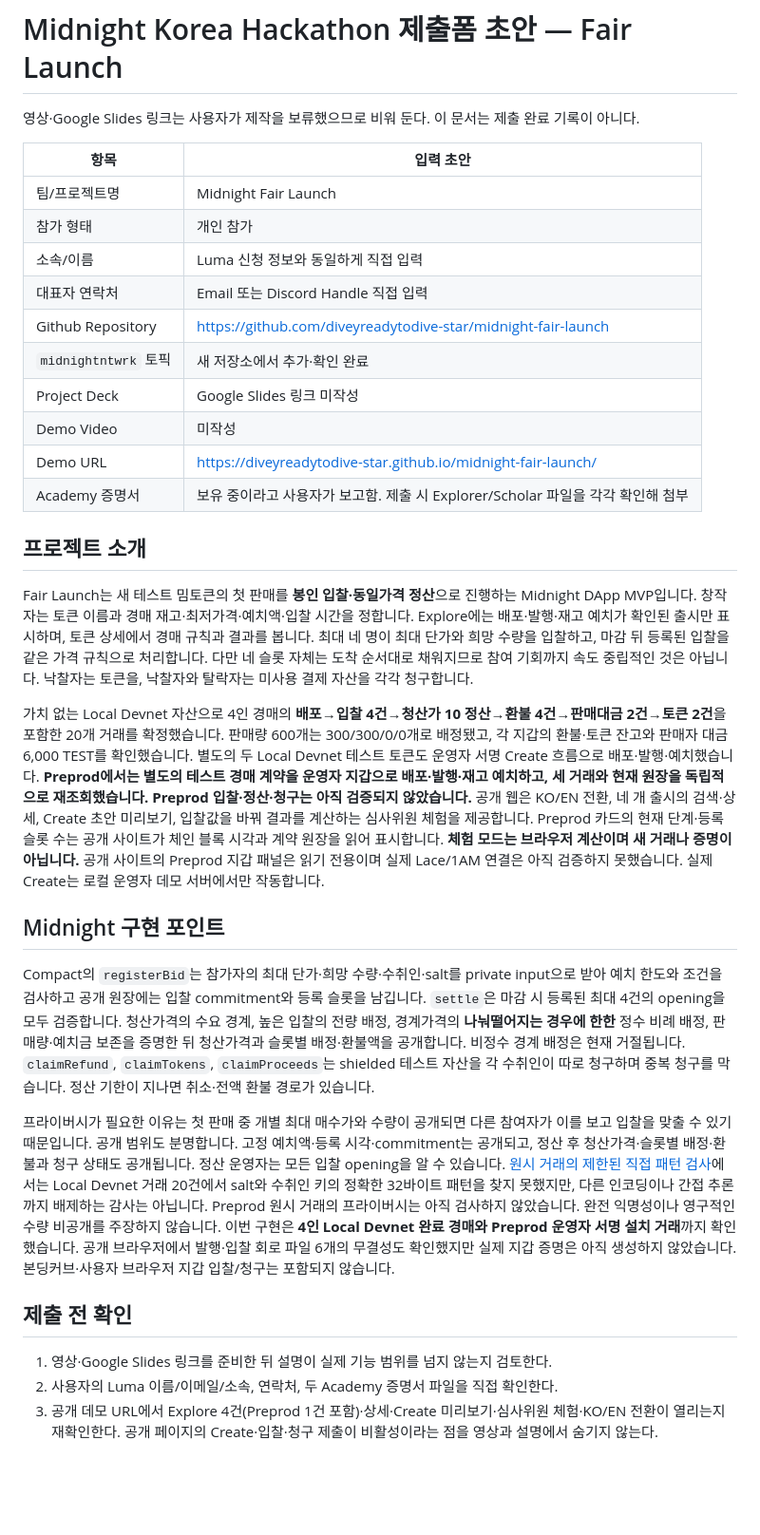
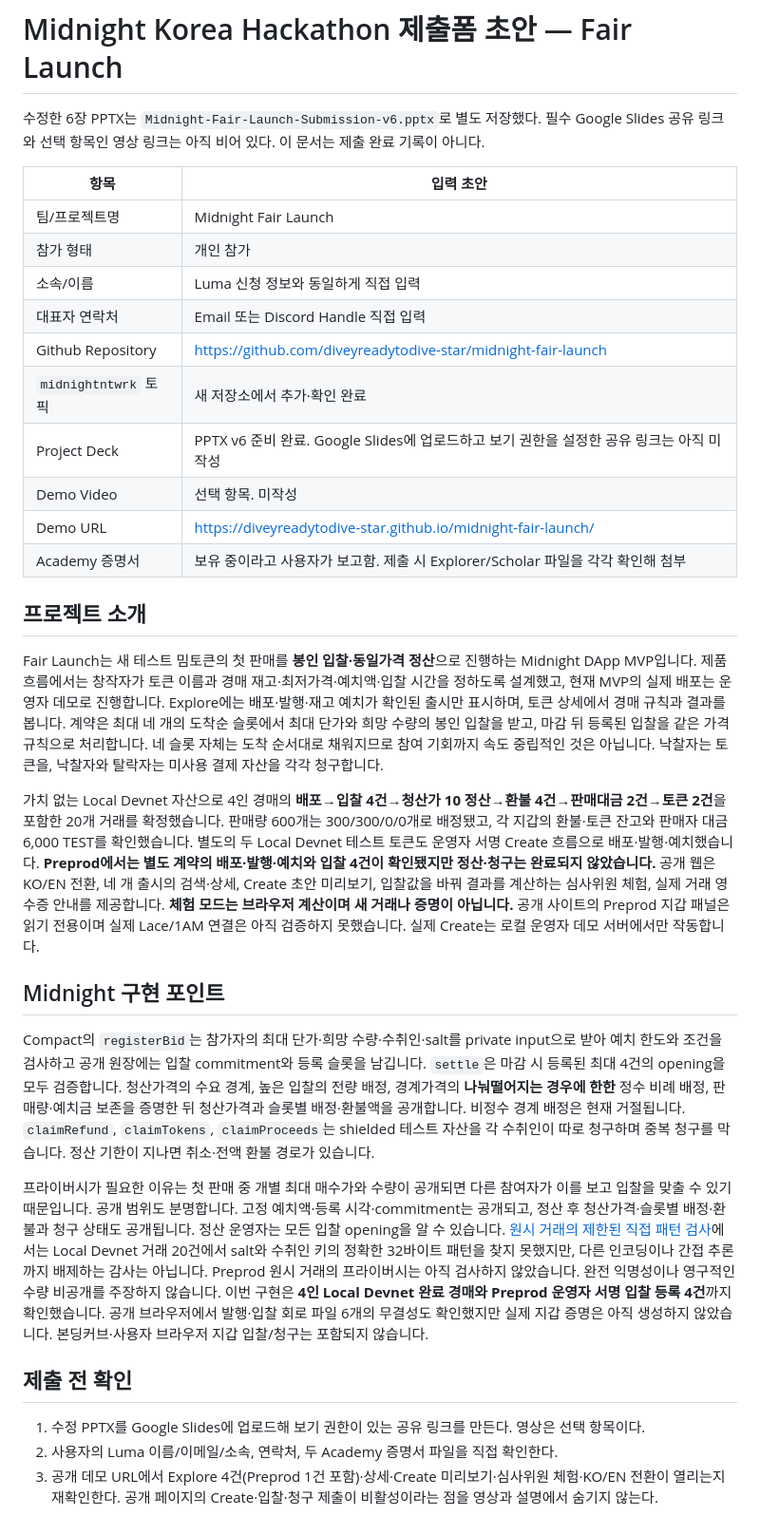
Before and after one commit to diveyreadytodive-star/midnight-fair-launch, a Markdown page: docs/fair-launch-submission-form-draft.md, the part around the change. Shown at 95% size. Drawn GitHub-style; blank space fills up the shorter version.

Commit message:
Keep the submission draft aligned with verified auction evidence
The form copy now distinguishes the completed Local Devnet auction from four
registered Preprod bids whose settlement is unfinished. It also states that
public Create and wallet participation are previews, and identifies the
remaining Google Slides link as a submission requirement.

Constraint: The user supplied a required Google Slides field and asked for limited PPTX edits.
Confidence: high
Scope-risk: narrow
Tested: Compared against current contract ledger, runner recovery status, public demo, and the revised six-slide deck; git diff --check.
Not-tested: Final Tally form submission or Google Slides upload.

```diff
--- a/docs/fair-launch-submission-form-draft.md
+++ b/docs/fair-launch-submission-form-draft.md
@@ -1,6 +1,6 @@
 # Midnight Korea Hackathon 제출폼 초안 — Fair Launch
 
-영상·Google Slides 링크는 사용자가 제작을 보류했으므로 비워 둔다. 이 문서는 제출 완료 기록이 아니다.
+수정한 6장 PPTX는 `Midnight-Fair-Launch-Submission-v6.pptx`로 별도 저장했다. 필수 Google Slides 공유 링크와 선택 항목인 영상 링크는 아직 비어 있다. 이 문서는 제출 완료 기록이 아니다.
 
 | 항목 | 입력 초안 |
 |---|---|
@@ -10,25 +10,25 @@
 | 대표자 연락처 | Email 또는 Discord Handle 직접 입력 |
 | Github Repository | https://github.com/diveyreadytodive-star/midnight-fair-launch |
 | `midnightntwrk` 토픽 | 새 저장소에서 추가·확인 완료 |
-| Project Deck | Google Slides 링크 미작성 |
-| Demo Video | 미작성 |
+| Project Deck | PPTX v6 준비 완료. Google Slides에 업로드하고 보기 권한을 설정한 공유 링크는 아직 미작성 |
+| Demo Video | 선택 항목. 미작성 |
 | Demo URL | https://diveyreadytodive-star.github.io/midnight-fair-launch/ |
 | Academy 증명서 | 보유 중이라고 사용자가 보고함. 제출 시 Explorer/Scholar 파일을 각각 확인해 첨부 |
 
 ## 프로젝트 소개
 
-Fair Launch는 새 테스트 밈토큰의 첫 판매를 **봉인 입찰·동일가격 정산**으로 진행하는 Midnight DApp MVP입니다. 창작자는 토큰 이름과 경매 재고·최저가격·예치액·입찰 시간을 정합니다. Explore에는 배포·발행·재고 예치가 확인된 출시만 표시하며, 토큰 상세에서 경매 규칙과 결과를 봅니다. 최대 네 명이 최대 단가와 희망 수량을 입찰하고, 마감 뒤 등록된 입찰을 같은 가격 규칙으로 처리합니다. 다만 네 슬롯 자체는 도착 순서대로 채워지므로 참여 기회까지 속도 중립적인 것은 아닙니다. 낙찰자는 토큰을, 낙찰자와 탈락자는 미사용 결제 자산을 각각 청구합니다.
+Fair Launch는 새 테스트 밈토큰의 첫 판매를 **봉인 입찰·동일가격 정산**으로 진행하는 Midnight DApp MVP입니다. 제품 흐름에서는 창작자가 토큰 이름과 경매 재고·최저가격·예치액·입찰 시간을 정하도록 설계했고, 현재 MVP의 실제 배포는 운영자 데모로 진행합니다. Explore에는 배포·발행·재고 예치가 확인된 출시만 표시하며, 토큰 상세에서 경매 규칙과 결과를 봅니다. 계약은 최대 네 개의 도착순 슬롯에서 최대 단가와 희망 수량의 봉인 입찰을 받고, 마감 뒤 등록된 입찰을 같은 가격 규칙으로 처리합니다. 네 슬롯 자체는 도착 순서대로 채워지므로 참여 기회까지 속도 중립적인 것은 아닙니다. 낙찰자는 토큰을, 낙찰자와 탈락자는 미사용 결제 자산을 각각 청구합니다.
 
-가치 없는 Local Devnet 자산으로 4인 경매의 **배포→입찰 4건→청산가 10 정산→환불 4건→판매대금 2건→토큰 2건**을 포함한 20개 거래를 확정했습니다. 판매량 600개는 300/300/0/0개로 배정됐고, 각 지갑의 환불·토큰 잔고와 판매자 대금 6,000 TEST를 확인했습니다. 별도의 두 Local Devnet 테스트 토큰도 운영자 서명 Create 흐름으로 배포·발행·예치했습니다. **Preprod에서는 별도의 테스트 경매 계약을 운영자 지갑으로 배포·발행·재고 예치하고, 세 거래와 현재 원장을 독립적으로 재조회했습니다. Preprod 입찰·정산·청구는 아직 검증되지 않았습니다.** 공개 웹은 KO/EN 전환, 네 개 출시의 검색·상세, Create 초안 미리보기, 입찰값을 바꿔 결과를 계산하는 심사위원 체험을 제공합니다. Preprod 카드의 현재 단계·등록 슬롯 수는 공개 사이트가 체인 블록 시각과 계약 원장을 읽어 표시합니다. **체험 모드는 브라우저 계산이며 새 거래나 증명이 아닙니다.** 공개 사이트의 Preprod 지갑 패널은 읽기 전용이며 실제 Lace/1AM 연결은 아직 검증하지 못했습니다. 실제 Create는 로컬 운영자 데모 서버에서만 작동합니다.
+가치 없는 Local Devnet 자산으로 4인 경매의 **배포→입찰 4건→청산가 10 정산→환불 4건→판매대금 2건→토큰 2건**을 포함한 20개 거래를 확정했습니다. 판매량 600개는 300/300/0/0개로 배정됐고, 각 지갑의 환불·토큰 잔고와 판매자 대금 6,000 TEST를 확인했습니다. 별도의 두 Local Devnet 테스트 토큰도 운영자 서명 Create 흐름으로 배포·발행·예치했습니다. **Preprod에서는 별도 계약의 배포·발행·예치와 입찰 4건이 확인됐지만 정산·청구는 완료되지 않았습니다.** 공개 웹은 KO/EN 전환, 네 개 출시의 검색·상세, Create 초안 미리보기, 입찰값을 바꿔 결과를 계산하는 심사위원 체험, 실제 거래 영수증 안내를 제공합니다. **체험 모드는 브라우저 계산이며 새 거래나 증명이 아닙니다.** 공개 사이트의 Preprod 지갑 패널은 읽기 전용이며 실제 Lace/1AM 연결은 아직 검증하지 못했습니다. 실제 Create는 로컬 운영자 데모 서버에서만 작동합니다.
 
 ## Midnight 구현 포인트
 
 Compact의 `registerBid`는 참가자의 최대 단가·희망 수량·수취인·salt를 private input으로 받아 예치 한도와 조건을 검사하고 공개 원장에는 입찰 commitment와 등록 슬롯을 남깁니다. `settle`은 마감 시 등록된 최대 4건의 opening을 모두 검증합니다. 청산가격의 수요 경계, 높은 입찰의 전량 배정, 경계가격의 **나눠떨어지는 경우에 한한** 정수 비례 배정, 판매량·예치금 보존을 증명한 뒤 청산가격과 슬롯별 배정·환불액을 공개합니다. 비정수 경계 배정은 현재 거절됩니다. `claimRefund`, `claimTokens`, `claimProceeds`는 shielded 테스트 자산을 각 수취인이 따로 청구하며 중복 청구를 막습니다. 정산 기한이 지나면 취소·전액 환불 경로가 있습니다.
 
-프라이버시가 필요한 이유는 첫 판매 중 개별 최대 매수가와 수량이 공개되면 다른 참여자가 이를 보고 입찰을 맞출 수 있기 때문입니다. 공개 범위도 분명합니다. 고정 예치액·등록 시각·commitment는 공개되고, 정산 후 청산가격·슬롯별 배정·환불과 청구 상태도 공개됩니다. 정산 운영자는 모든 입찰 opening을 알 수 있습니다. [원시 거래의 제한된 직접 패턴 검사](evidence/fair-launch-targeted-raw-scan.md)에서는 Local Devnet 거래 20건에서 salt와 수취인 키의 정확한 32바이트 패턴을 찾지 못했지만, 다른 인코딩이나 간접 추론까지 배제하는 감사는 아닙니다. Preprod 원시 거래의 프라이버시는 아직 검사하지 않았습니다. 완전 익명성이나 영구적인 수량 비공개를 주장하지 않습니다. 이번 구현은 **4인 Local Devnet 완료 경매와 Preprod 운영자 서명 설치 거래**까지 확인했습니다. 공개 브라우저에서 발행·입찰 회로 파일 6개의 무결성도 확인했지만 실제 지갑 증명은 아직 생성하지 않았습니다. 본딩커브·사용자 브라우저 지갑 입찰/청구는 포함되지 않습니다.
+프라이버시가 필요한 이유는 첫 판매 중 개별 최대 매수가와 수량이 공개되면 다른 참여자가 이를 보고 입찰을 맞출 수 있기 때문입니다. 공개 범위도 분명합니다. 고정 예치액·등록 시각·commitment는 공개되고, 정산 후 청산가격·슬롯별 배정·환불과 청구 상태도 공개됩니다. 정산 운영자는 모든 입찰 opening을 알 수 있습니다. [원시 거래의 제한된 직접 패턴 검사](evidence/fair-launch-targeted-raw-scan.md)에서는 Local Devnet 거래 20건에서 salt와 수취인 키의 정확한 32바이트 패턴을 찾지 못했지만, 다른 인코딩이나 간접 추론까지 배제하는 감사는 아닙니다. Preprod 원시 거래의 프라이버시는 아직 검사하지 않았습니다. 완전 익명성이나 영구적인 수량 비공개를 주장하지 않습니다. 이번 구현은 **4인 Local Devnet 완료 경매와 Preprod 운영자 서명 입찰 등록 4건**까지 확인했습니다. 공개 브라우저에서 발행·입찰 회로 파일 6개의 무결성도 확인했지만 실제 지갑 증명은 아직 생성하지 않았습니다. 본딩커브·사용자 브라우저 지갑 입찰/청구는 포함되지 않습니다.
 
 ## 제출 전 확인
 
-1. 영상·Google Slides 링크를 준비한 뒤 설명이 실제 기능 범위를 넘지 않는지 검토한다.
+1. 수정 PPTX를 Google Slides에 업로드해 보기 권한이 있는 공유 링크를 만든다. 영상은 선택 항목이다.
 2. 사용자의 Luma 이름/이메일/소속, 연락처, 두 Academy 증명서 파일을 직접 확인한다.
 3. 공개 데모 URL에서 Explore 4건(Preprod 1건 포함)·상세·Create 미리보기·심사위원 체험·KO/EN 전환이 열리는지 재확인한다. 공개 페이지의 Create·입찰·청구 제출이 비활성이라는 점을 영상과 설명에서 숨기지 않는다.
```
